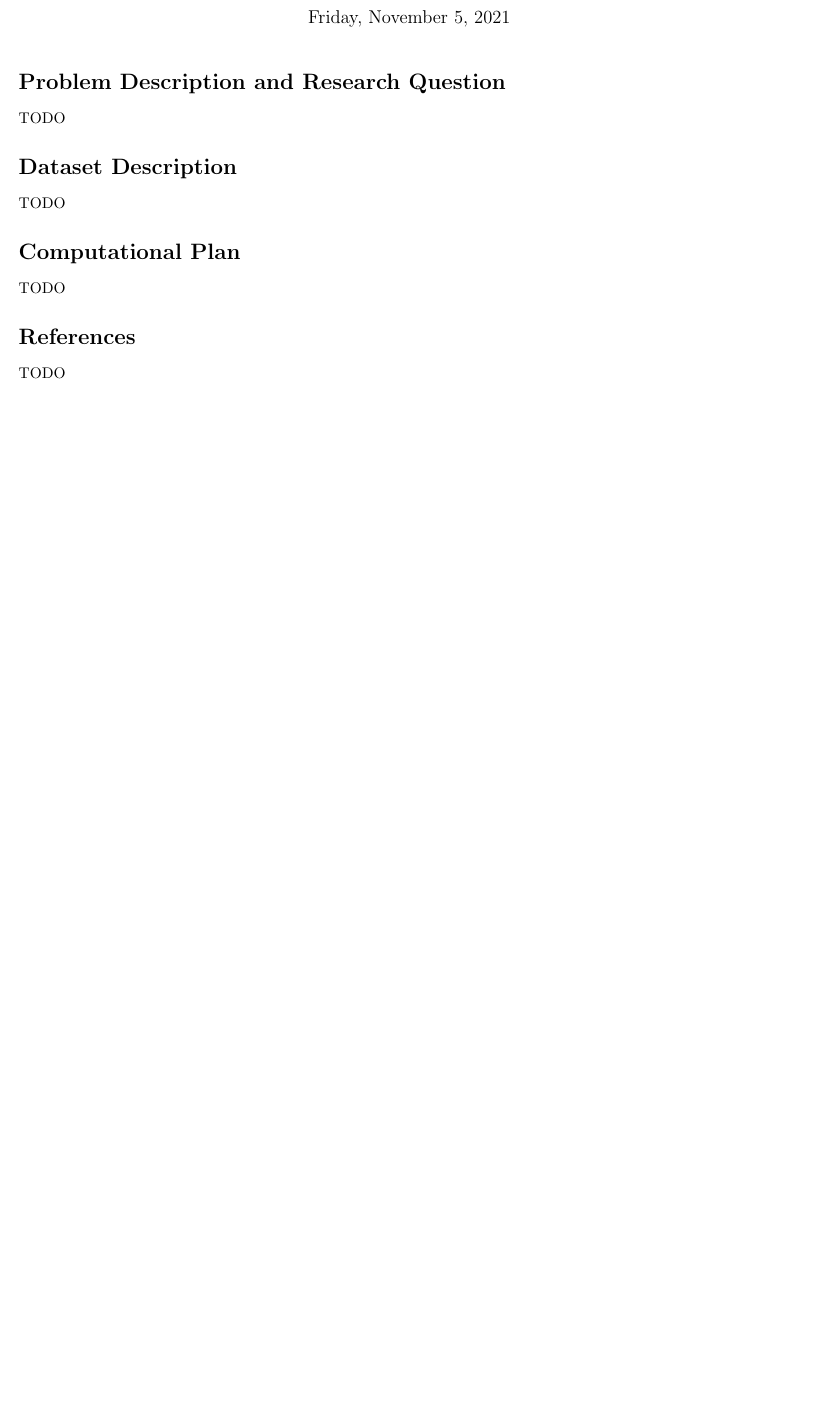
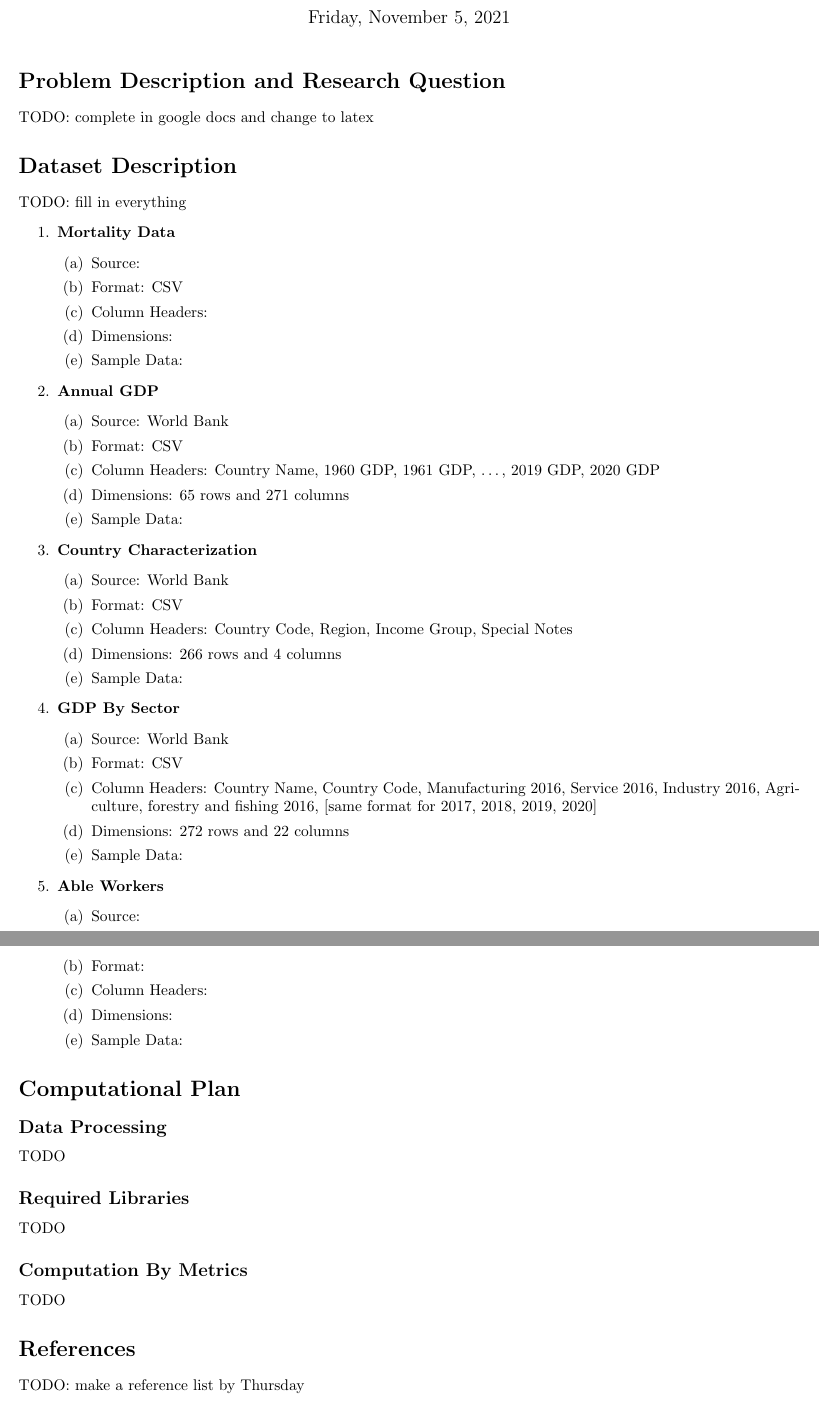
Before and after one commit to maxkmy/CSC110-Final-Project, a LaTeX document (project_proposal.tex): part of the page before the commit and two parts of pages 1 and 2 of 2 after it, the two joined at a grey line, cut so that both start at the same text, the shorter picture padded with empty space. Compiled offline with pdfLaTeX.

Commit message:
Started template for q2 and q3 and listed TODOs

```diff
--- a/project_proposal.tex
+++ b/project_proposal.tex
@@ -2,9 +2,10 @@
 \usepackage{amsmath}
 \usepackage[utf8]{inputenc}
 \usepackage[margin=0.75in]{geometry}
+\usepackage[shortlabels]{enumitem}
 
-\title{CSC110 Project Proposal: TODO FILL IN YOUR PROJECT TITLE HERE}
-\author{TODO: FILL IN ALL GROUP MEMBER NAMES HERE}
+\title{CSC110 Project Proposal: Global Wealth Gap}
+\author{Max Ming Yi Koh, Kevin Trung Le, Kai Jun Zhuang, Zi Kai Xu}
 \date{Friday, November 5, 2021}
 
 \begin{document}
@@ -12,19 +13,63 @@
 
 \section*{Problem Description and Research Question}
 
-TODO
+TODO: complete in google docs and change to latex
 
 \section*{Dataset Description}
-
-TODO
+TODO: fill in everything
+\begin{enumerate}
+    \item \textbf{Mortality Data}
+        \begin{enumerate}[(a)]
+            \item Source:
+            \item Format: CSV
+            \item Column Headers:
+            \item Dimensions:
+            \item Sample Data:
+        \end{enumerate}
+    \item \textbf{Annual GDP}
+        \begin{enumerate}[(a)]
+            \item Source: World Bank
+            \item Format: CSV
+            \item Column Headers: Country Name, 1960 GDP, 1961 GDP, …, 2019 GDP, 2020 GDP
+            \item Dimensions: 65 rows and 271 columns
+            \item Sample Data:
+        \end{enumerate}
+    \item \textbf{Country Characterization}
+        \begin{enumerate}[(a)]
+            \item Source: World Bank
+            \item Format: CSV
+            \item Column Headers: Country Code, Region, Income Group, Special Notes
+            \item Dimensions: 266 rows and 4 columns
+            \item Sample Data:
+        \end{enumerate}
+    \item \textbf{GDP By Sector}
+        \begin{enumerate}[(a)]
+            \item Source: World Bank
+            \item Format: CSV
+            \item Column Headers: Country Name, Country Code, Manufacturing 2016, Service 2016, Industry 2016, Agriculture, forestry and fishing 2016, [same format for 2017, 2018, 2019, 2020]
+            \item Dimensions: 272 rows and 22 columns
+            \item Sample Data:
+        \end{enumerate}
+    \item \textbf{Able Workers}
+        \begin{enumerate}[(a)]
+            \item Source:
+            \item Format:
+            \item Column Headers:
+            \item Dimensions:
+            \item Sample Data:
+        \end{enumerate}
+\end{enumerate}
 
 \section*{Computational Plan}
-
-TODO
+    \subsection*{Data Processing}
+    TODO
+    \subsection*{Required Libraries}
+    TODO
+    \subsection*{Computation By Metrics}
+    TODO
 
 \section*{References}
-
-TODO
+TODO: make a reference list by Thursday
 
 % NOTE: LaTeX does have a built-in way of generating references automatically,
 % but it's a bit tricky to use so we STRONGLY recommend writing your references
```
